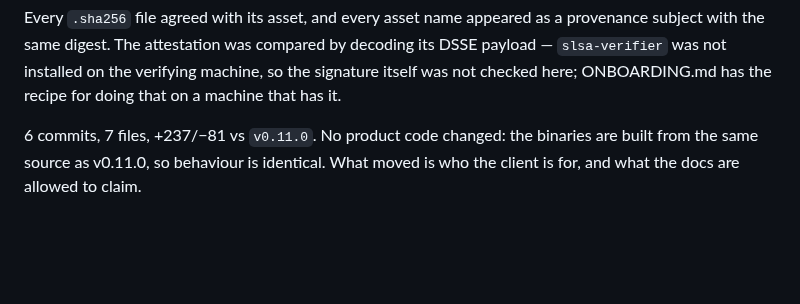
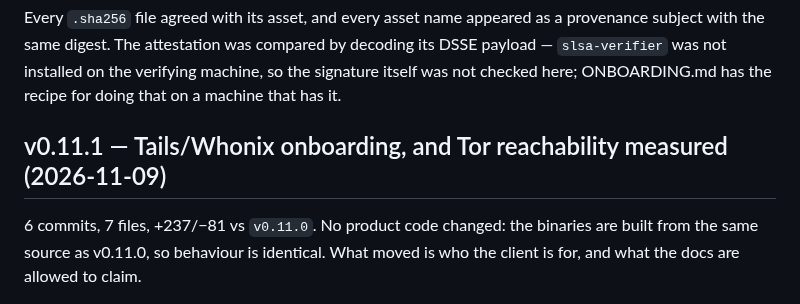
Before and after one commit to liqdmetal/spore, a Markdown page: docs/RELEASES.md, the part around the change. GitHub-like rendering; blank space fills up the shorter version.

Commit message:
docs: restore the v0.11.1 heading the v0.12.0 insert consumed
The v0.12.0 notes were inserted by replacing the previous section's heading, so
that heading vanished and v0.11.1's body was left hanging inside v0.12.0 — after
its own "No wire-format change" line, which is exactly where a reader stops.

The heading is back, and the verification table sits above it, inside v0.12.0
where it belongs. Found by checking the heading list after recording, not by
reading the rendered diff.

🤖 Generated with Codebuff
Co-Authored-By: Codebuff <noreply@codebuff.com>

```diff
--- a/docs/RELEASES.md
+++ b/docs/RELEASES.md
@@ -74,6 +74,8 @@ subject with the same digest. The attestation was compared by decoding its DSSE
 checked here; ONBOARDING.md has the recipe for doing that on a machine that has it.
 
 
+
+## v0.11.1 — Tails/Whonix onboarding, and Tor reachability measured (2026-11-09)
 
 6 commits, 7 files, +237/−81 vs `v0.11.0`. No product code changed: the binaries
 are built from the same source as v0.11.0, so behaviour is identical. What moved
```
